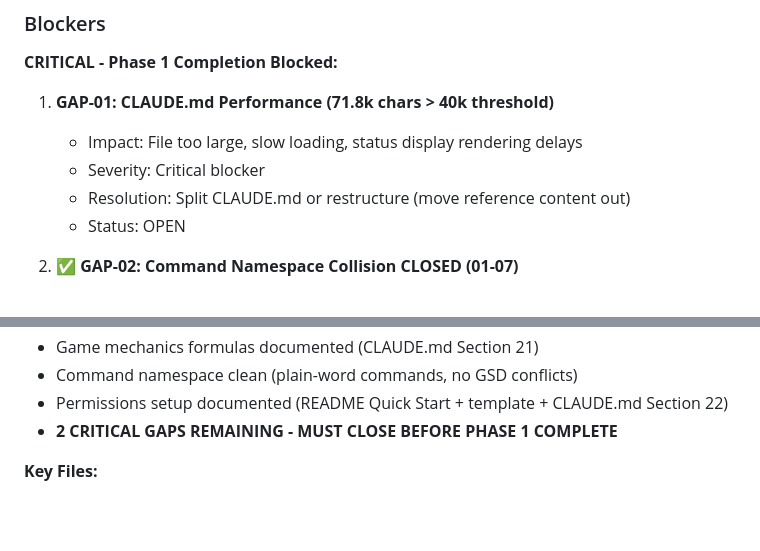
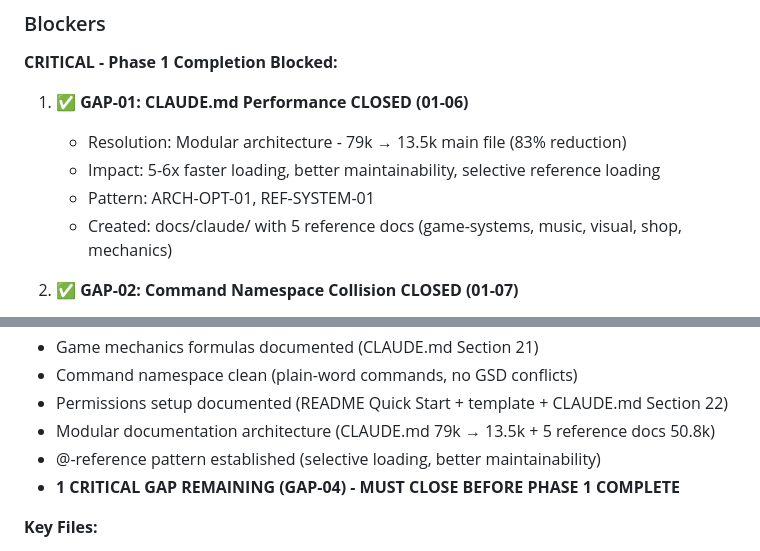
Before and after one commit to bradydward/claude-code-101, a Markdown page: .planning/STATE.md, 2 parts joined by grey strips. Drawn GitHub-style; blank space fills up the shorter version.

```diff
--- a/.planning/STATE.md
+++ b/.planning/STATE.md
@@ -183,11 +195,11 @@ Existing curriculum, teaching, and celebrations feel professional and addictive.
 
 **CRITICAL - Phase 1 Completion Blocked:**
 
-1. **GAP-01: CLAUDE.md Performance (71.8k chars > 40k threshold)**
-   - Impact: File too large, slow loading, status display rendering delays
-   - Severity: Critical blocker
-   - Resolution: Split CLAUDE.md or restructure (move reference content out)
-   - Status: OPEN
+1. ✅ **GAP-01: CLAUDE.md Performance CLOSED (01-06)**
+   - Resolution: Modular architecture - 79k → 13.5k main file (83% reduction)
+   - Impact: 5-6x faster loading, better maintainability, selective reference loading
+   - Pattern: ARCH-OPT-01, REF-SYSTEM-01
+   - Created: docs/claude/ with 5 reference docs (game-systems, music, visual, shop, mechanics)
 
 2. ✅ **GAP-02: Command Namespace Collision CLOSED (01-07)**
    - Resolution: Plain-word commands (shop, status, skills) instead of slash prefix
@@ -240,7 +252,9 @@ After remaining gap closure, re-verify end-to-end experience and complete Phase
 - Game mechanics formulas documented (CLAUDE.md Section 21)
 - Command namespace clean (plain-word commands, no GSD conflicts)
 - Permissions setup documented (README Quick Start + template + CLAUDE.md Section 22)
-- **2 CRITICAL GAPS REMAINING - MUST CLOSE BEFORE PHASE 1 COMPLETE**
+- Modular documentation architecture (CLAUDE.md 79k → 13.5k + 5 reference docs 50.8k)
+- @-reference pattern established (selective loading, better maintainability)
+- **1 CRITICAL GAP REMAINING (GAP-04) - MUST CLOSE BEFORE PHASE 1 COMPLETE**
 
 **Key Files:**
 - `/Users/bradyward/Developer/projects/Claude Code 101/.planning/PROJECT.md` - Core value and constraints
```
Also changed, not shown: other parts of .planning/STATE.md (+45 -27 lines), 2 other files.
